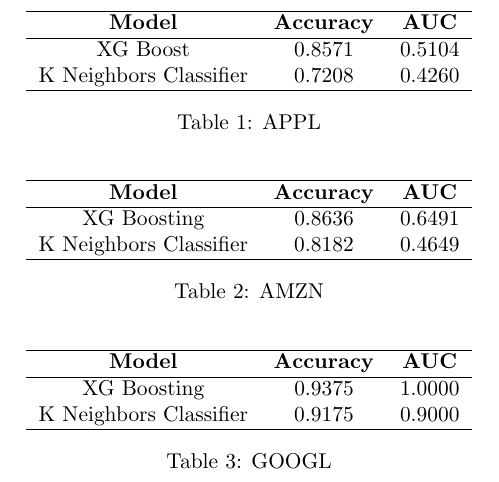
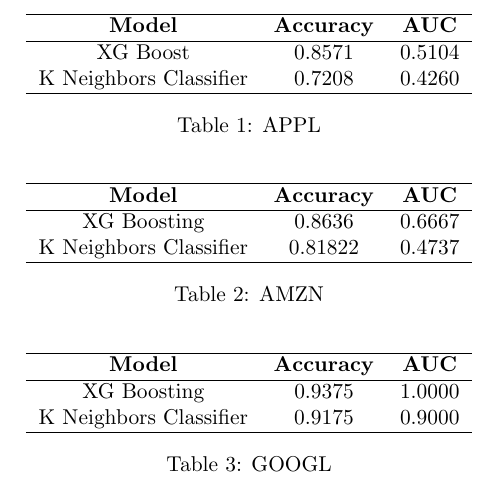
Before and after one commit to theSubsurfaceGuy/CourseProject_StockBubblePrediction, a LaTeX document (plotsandtables/tables.tex): part of page 1 of 2, cut so that both start at the same text. Compiled offline with pdfLaTeX.

Commit message:
txs auto checkin

```diff
--- a/plotsandtables/tables.tex
+++ b/plotsandtables/tables.tex
@@ -26,8 +26,8 @@
 \begin{tabular}{ccc}
 \hline
 \textbf{Model} & \textbf{Accuracy} & \textbf{AUC} \\ \hline
-XG Boosting & 0.8636 & 0.6491 \\
-K Neighbors Classifier & 0.8182 & 0.4649 \\ \hline
+XG Boosting & 0.8636 &0.6667 \\
+K Neighbors Classifier & 0.81822 & 0.4737	 \\ \hline
 \end{tabular}
 \caption{AMZN}
 \end{table}
```
